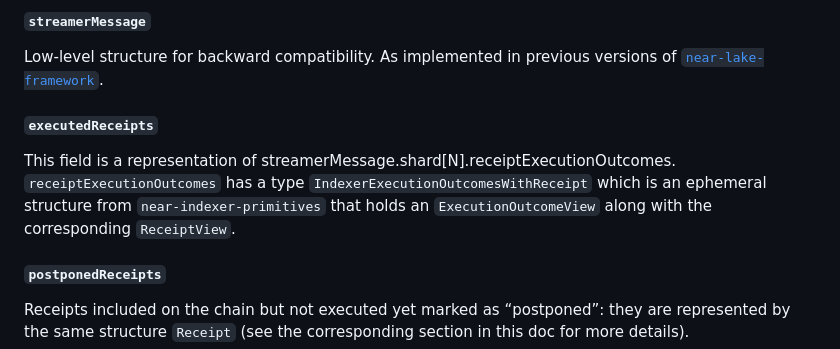
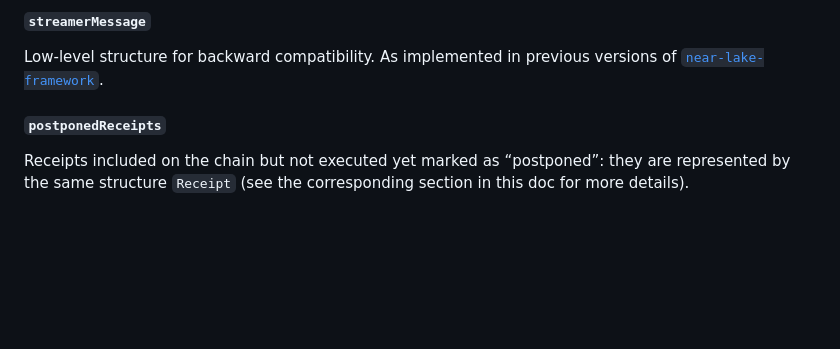
Before and after one commit to near/near-lake-framework-js, a Markdown page: packages/near-lake-primitives/README.md, the part around the change. GitHub-like rendering; blank space fills up the shorter version.

Commit message:
Update README.md
Remove executed receipts private field

```diff
--- a/packages/near-lake-primitives/README.md
+++ b/packages/near-lake-primitives/README.md
@@ -29,10 +29,6 @@ export class Block {
 ##### `streamerMessage`
 
 Low-level structure for backward compatibility. As implemented in previous versions of [`near-lake-framework`](https://www.npmjs.com/package/near-lake-framework).
-
-##### `executedReceipts`
-
-This field is a representation of streamerMessage.shard[N].receiptExecutionOutcomes. `receiptExecutionOutcomes` has a type `IndexerExecutionOutcomesWithReceipt` which is an ephemeral structure from `near-indexer-primitives` that holds an `ExecutionOutcomeView` along with the corresponding `ReceiptView`.
 
 ##### `postponedReceipts`
 
```
